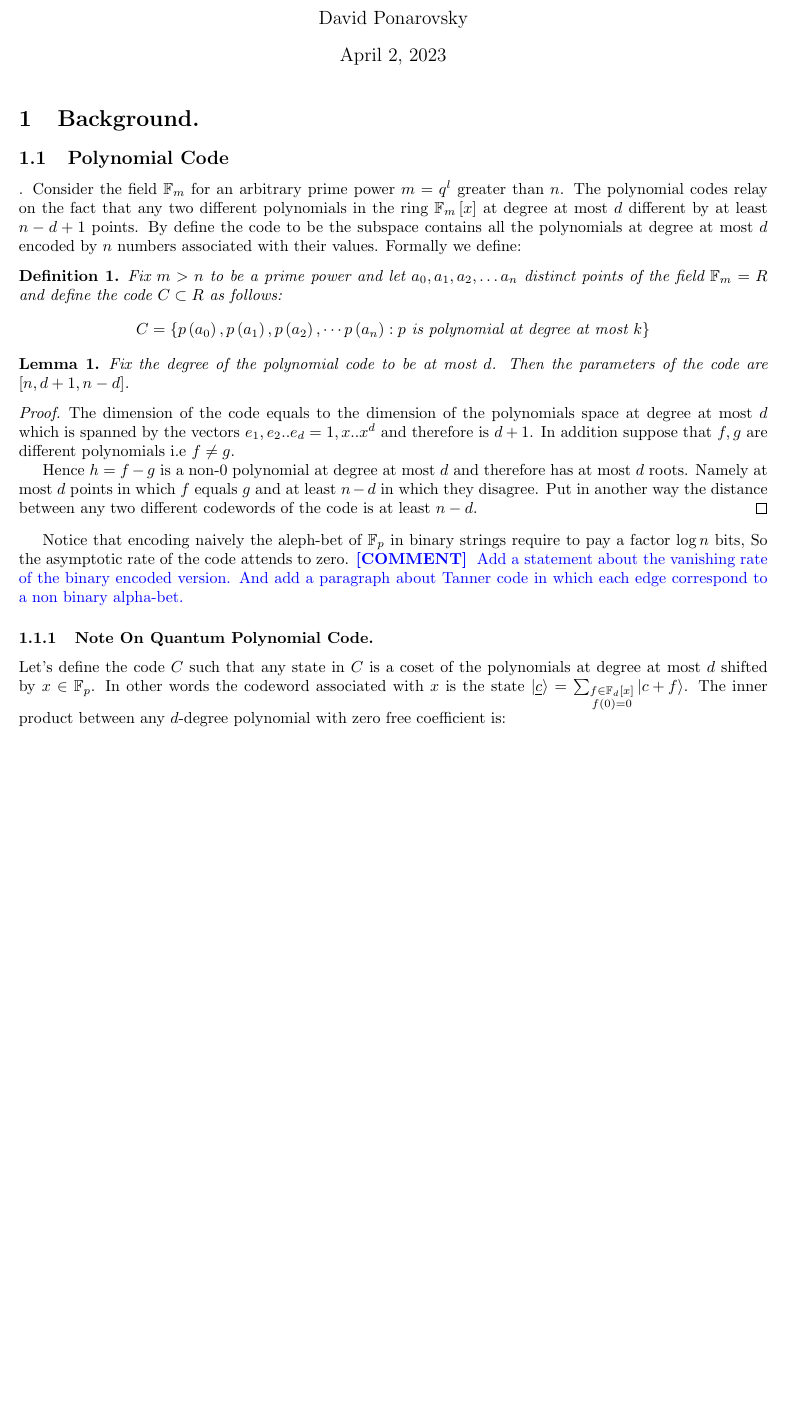
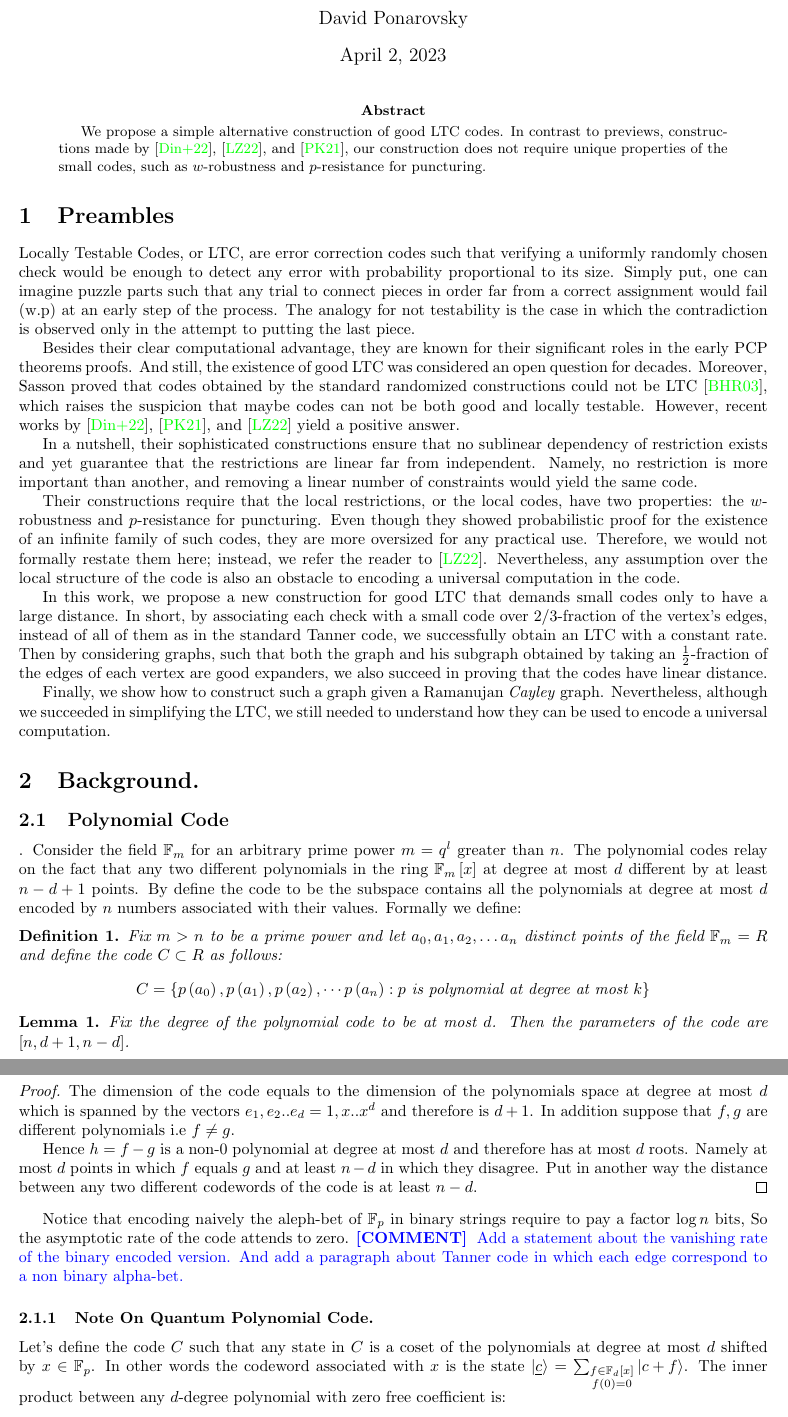
Before and after one commit to dudupo/Academic, a LaTeX paper (projects/NLTES_project/ltc_ldpc/poly_qldpc.tex): part of page 1 of 2 before the commit and two parts of pages 1 and 2 of 3 after it, the two joined at a grey line, cut so that both start at the same text, the shorter picture padded with empty space. Compiled offline with pdfLaTeX.

Commit message:
compiling -Sun Apr  2 03:14:54 PM IDT 2023

```diff
--- a/projects/NLTES_project/ltc_ldpc/poly_qldpc.tex
+++ b/projects/NLTES_project/ltc_ldpc/poly_qldpc.tex
@@ -64,6 +64,25 @@
 %\input{preamble-poly}
 %   \input{backgroud-poly}
 
+\begin{abstract}We propose a simple alternative construction of good LTC codes. In contrast to previews, constructions made by \cite{Dinur}, \cite{leverrier2022quantum}, and \cite{Pavel}, our construction does not require unique properties of the small codes, such as $w$-robustness and $p$-resistance for puncturing.
+\end{abstract}
+
+\section{Preambles}
+
+Locally Testable Codes, or LTC, are error correction codes such that verifying a uniformly randomly chosen check would be enough to detect any error with probability proportional to its size. Simply put, one can imagine puzzle parts such that any trial to connect pieces in order far from a correct assignment would fail (w.p) at an early step of the process. The analogy for not testability is the case in which the contradiction is observed only in the attempt to putting the last piece.
+
+Besides their clear computational advantage, they are known for their significant roles in the early PCP theorems proofs. And still, the existence of good LTC was considered an open question for decades. Moreover, Sasson proved that codes obtained by the standard randomized constructions could not be LTC \cite{Sasson}, which raises the suspicion that maybe codes can not be both good and locally testable. However, recent works by \cite{Dinur}, \cite{Pavel}, and \cite{leverrier2022quantum} yield a positive answer.
+
+In a nutshell, their sophisticated constructions ensure that no sublinear dependency of restriction exists and yet guarantee that the restrictions are linear far from independent. Namely, no restriction is more important than another, and removing a linear number of constraints would yield the same code.
+
+Their constructions require that the local restrictions, or the local codes, have two properties: the $w$-robustness and $p$-resistance for puncturing. Even though they showed probabilistic proof for the existence of an infinite family of such codes, they are more oversized for any practical use. Therefore, we would not formally restate them here; instead, we refer the reader to \cite{leverrier2022quantum}. Nevertheless, any assumption over the local structure of the code is also an obstacle to encoding a universal computation in the code.
+
+In this work, we propose a new construction for good LTC that demands small codes only to have a large distance. In short, by associating each check with a small code over $2/3$-fraction of the vertex's edges, instead of all of them as in the standard Tanner code, we successfully obtain an LTC with a constant rate. Then by considering graphs, such that both the graph and his subgraph obtained by taking an $\frac{1}{2}$-fraction of the edges of each vertex are good expanders, we also succeed in proving that the codes have linear distance.
+
+Finally, we show how to construct such a graph given a Ramanujan \emph{Cayley} graph. Nevertheless, although we succeeded in simplifying the LTC, we still needed to understand how they can be used to encode a universal computation.
+
+
+
 \section{Background.}
 \subsection{Polynomial Code}. Consider the field $\mathbb{F}_{m}$ for an arbitrary prime power $m=q^{l}$ greater than $n$. The polynomial codes relay on the fact that any two different polynomials in the ring $\mathbb{F}_{m}\left[ x \right]$ at degree at most $d$ different by at least $n - d + 1$ points. By define the code to be the subspace contains all the polynomials at degree at most $d$ encoded by $n$ numbers associated with their values. Formally we define:
 \begin{definition}
```
Also changed, not shown: projects/pdfs/poly_qldpc.pdf.
